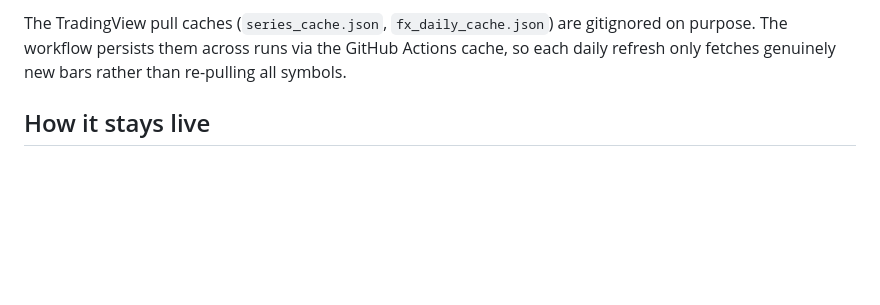
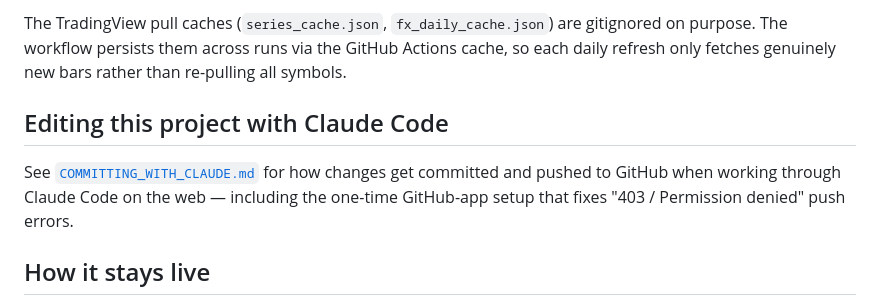
Before and after one commit to Islandboy1968/global-m2, a Markdown page: README.md, the part around the change. GitHub-like rendering; blank space fills up the shorter version.

Commit message:
README: link to Claude Code committing guide
https://claude.ai/code/session_018spnpkZbpHhRT9L7n6qpDF

```diff
--- a/README.md
+++ b/README.md
@@ -30,6 +30,10 @@ The page has five logical sections, each independent so one failing does not bre
 
 The TradingView pull caches (`series_cache.json`, `fx_daily_cache.json`) are gitignored on purpose. The workflow persists them across runs via the GitHub Actions cache, so each daily refresh only fetches genuinely new bars rather than re-pulling all symbols.
 
+## Editing this project with Claude Code
+
+See [`COMMITTING_WITH_CLAUDE.md`](COMMITTING_WITH_CLAUDE.md) for how changes get committed and pushed to GitHub when working through Claude Code on the web — including the one-time GitHub-app setup that fixes "403 / Permission denied" push errors.
+
 ## How it stays live
 
 The daily workflow runs hands-off. Resilience guards in `update_data.py` mean that if TradingView rate-limits the websocket and a couple of exotic symbols fail to pull, those economies are skipped for that day and the global index is built from the remaining ones rather than crashing the whole run. Sub-builds for US Net Liquidity, Big Picture, Business Cycle, and FCI are each wrapped in fail-safes so a problem in any one section nulls that block but leaves the rest of the dashboard intact. The TradingView pulls run with three concurrent connections and exponential backoff with jitter on retry, which keeps the daily refresh comfortably below the rate-limit threshold.
```
